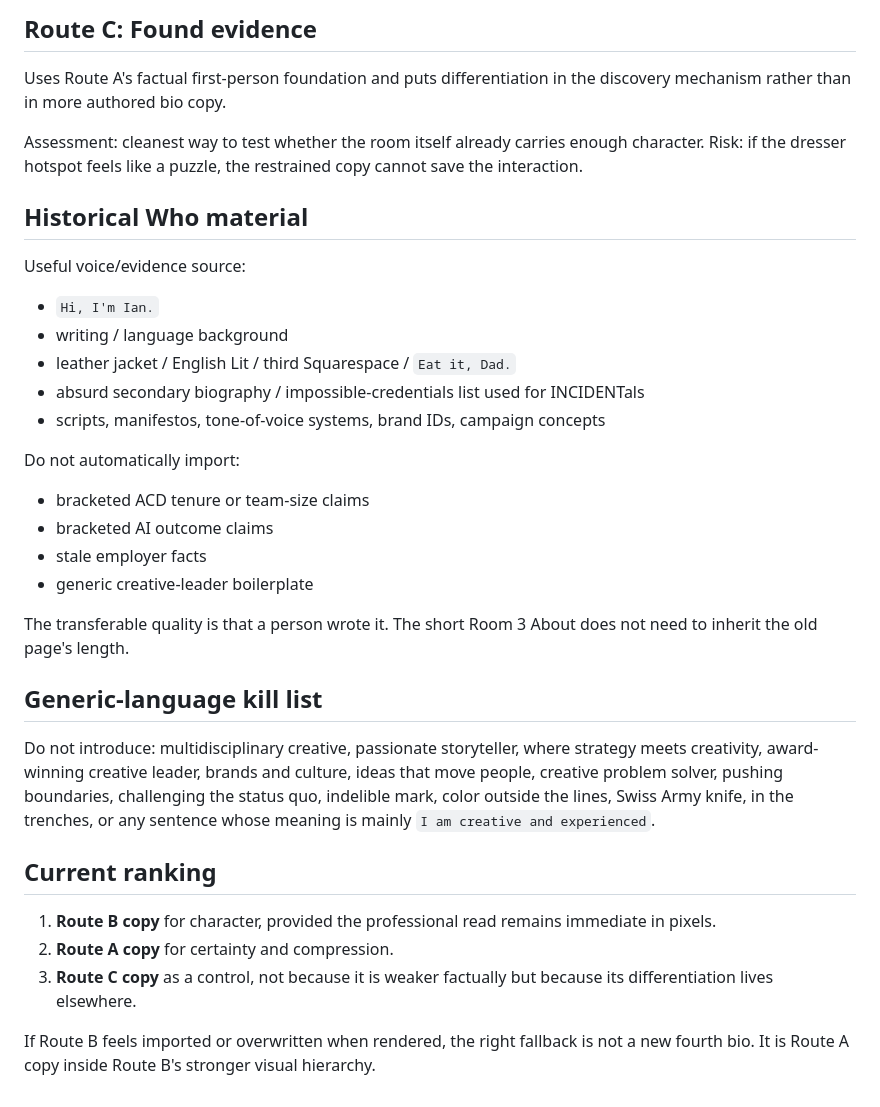
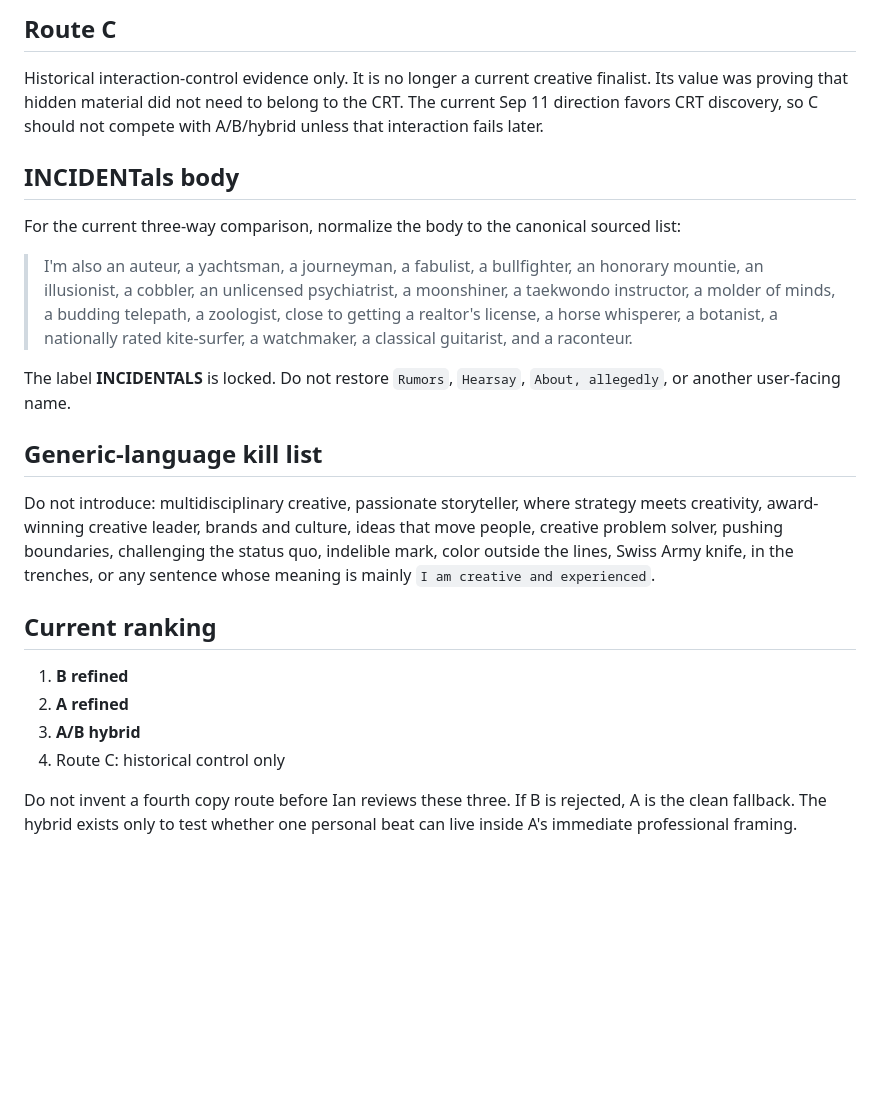
Before and after one commit to gufuth/new-portfolio, a Markdown page: docs/about-lab/ABOUT_COPY_AUDIT.md, the part around one of its changes. Rendered like a GitHub page; blank space fills up the shorter version.

```diff
--- a/docs/about-lab/ABOUT_COPY_AUDIT.md
+++ b/docs/about-lab/ABOUT_COPY_AUDIT.md
@@ -44,28 +68,15 @@ Risk: this is the one route that could import too much of the full Who page into
 
-## Route C: Found evidence
+## Route C
 
-Uses Route A's factual first-person foundation and puts differentiation in the discovery mechanism rather than in more authored bio copy.
+Historical interaction-control evidence only. It is no longer a current creative finalist. Its value was proving that hidden material did not need to belong to the CRT. The current Sep 11 direction favors CRT discovery, so C should not compete with A/B/hybrid unless that interaction fails later.
 
-Assessment: cleanest way to test whether the room itself already carries enough character. Risk: if the dresser hotspot feels like a puzzle, the restrained copy cannot save the interaction.
+## INCIDENTals body
 
-## Historical Who material
+For the current three-way comparison, normalize the body to the canonical sourced list:
 
-Useful voice/evidence source:
+> I'm also an auteur, a yachtsman, a journeyman, a fabulist, a bullfighter, an honorary mountie, an illusionist, a cobbler, an unlicensed psychiatrist, a moonshiner, a taekwondo instructor, a molder of minds, a budding telepath, a zoologist, close to getting a realtor's license, a horse whisperer, a botanist, a nationally rated kite-surfer, a watchmaker, a classical guitarist, and a raconteur.
 
-- `Hi, I'm Ian.`
-- writing / language background
-- leather jacket / English Lit / third Squarespace / `Eat it, Dad.`
-- absurd secondary biography / impossible-credentials list used for INCIDENTals
-- scripts, manifestos, tone-of-voice systems, brand IDs, campaign concepts
-
-Do not automatically import:
-
-- bracketed ACD tenure or team-size claims
-- bracketed AI outcome claims
-- stale employer facts
-- generic creative-leader boilerplate
-
-The transferable quality is that a person wrote it. The short Room 3 About does not need to inherit the old page's length.
+The label **INCIDENTALS** is locked. Do not restore `Rumors`, `Hearsay`, `About, allegedly`, or another user-facing name.
 
 ## Generic-language kill list
 
@@ -73,8 +84,9 @@ Do not introduce: multidisciplinary creative, passionate storyteller, where stra
 
 ## Current ranking
 
-1. **Route B copy** for character, provided the professional read remains immediate in pixels.
-2. **Route A copy** for certainty and compression.
-3. **Route C copy** as a control, not because it is weaker factually but because its differentiation lives elsewhere.
+1. **B refined**
+2. **A refined**
+3. **A/B hybrid**
+4. Route C: historical control only
 
-If Route B feels imported or overwritten when rendered, the right fallback is not a new fourth bio. It is Route A copy inside Route B's stronger visual hierarchy.
+Do not invent a fourth copy route before Ian reviews these three. If B is rejected, A is the clean fallback. The hybrid exists only to test whether one personal beat can live inside A's immediate professional framing.
```
Also changed, not shown: other parts of docs/about-lab/ABOUT_COPY_AUDIT.md (+40 -16 lines).
